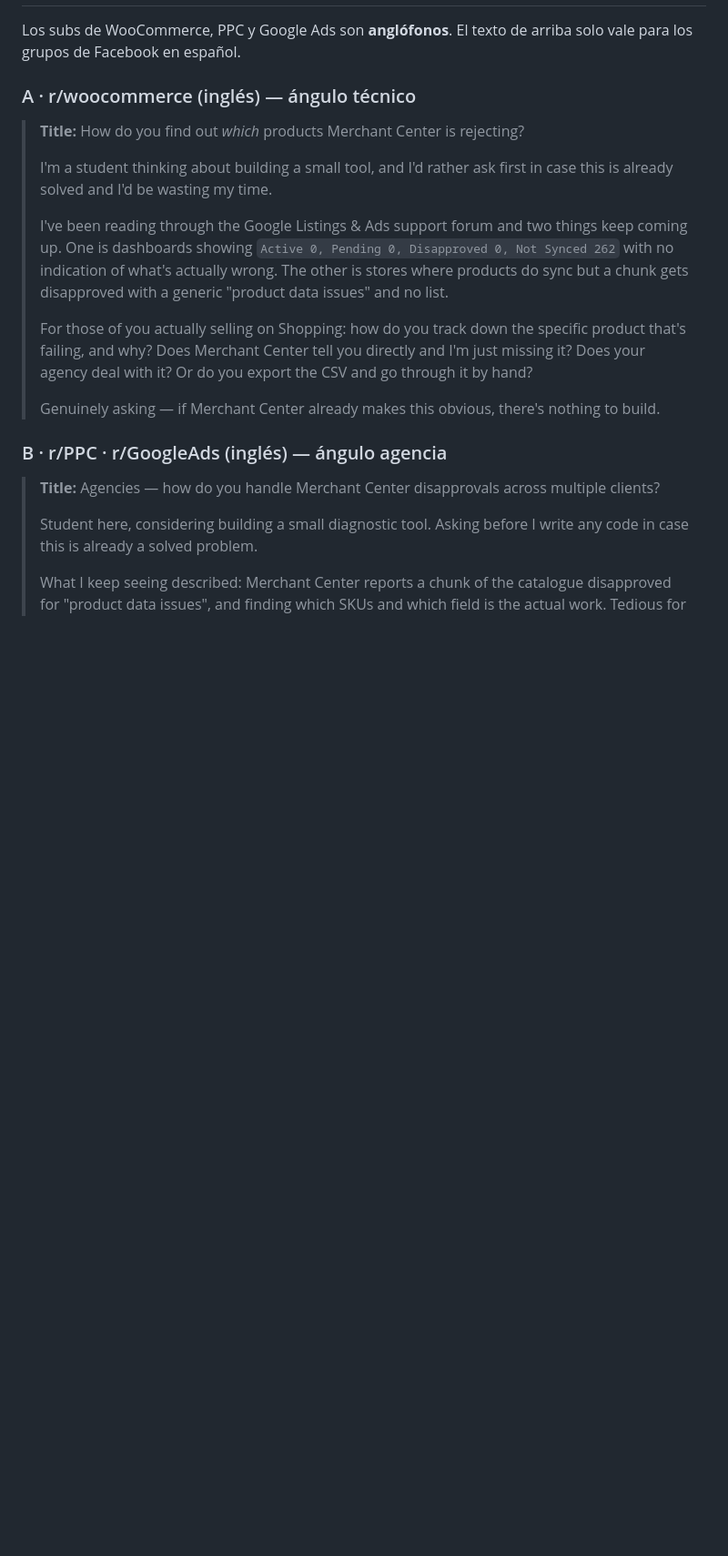
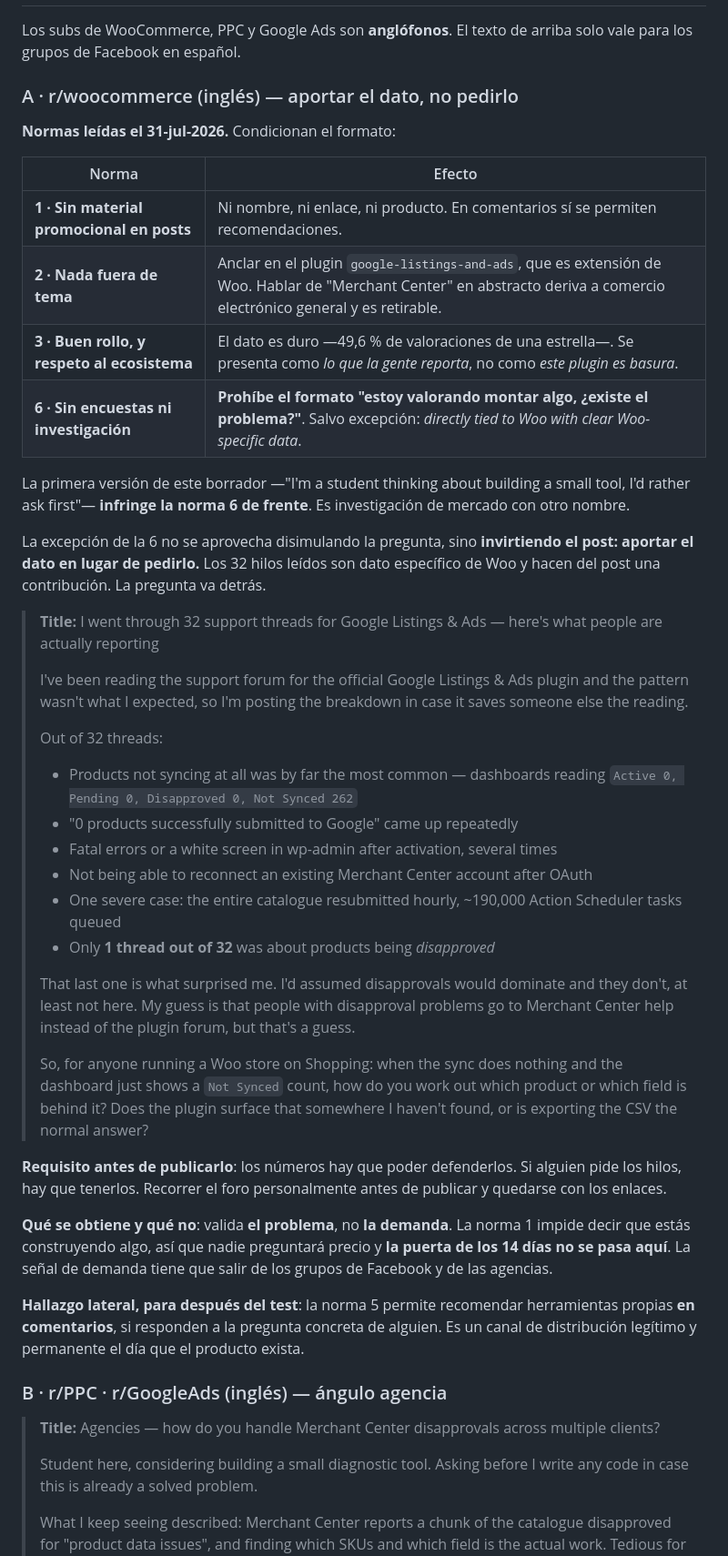
Before and after one commit to Javitax47/feed-doctor, a Markdown page: FASE-2.md, the part around the change. Shown at 91% size. Drawn GitHub-style; blank space fills up the shorter version.

Commit message:
docs: rework the r/woocommerce post to comply with the subreddit rules
Rule 6 bans survey and research posts outright, which is exactly what the
previous draft was: 'considering building a tool, does this problem exist'.
Its only exemption is a post tied to Woo with Woo-specific data, so the post
is inverted to contribute the 32-thread breakdown rather than solicit
answers, with the question following from the data.

Also records that rule 1 makes this channel able to validate the problem but
not the demand, and that rule 5 permits recommending your own tool in
comments once it exists.

```diff
--- a/FASE-2.md
+++ b/FASE-2.md
@@ -131,17 +131,43 @@ Campo trampa `_gotcha` incluido: el plan gratuito son 50 envíos al mes y el spa
 
 Los subs de WooCommerce, PPC y Google Ads son **anglófonos**. El texto de arriba solo vale para los grupos de Facebook en español.
 
-### A · r/woocommerce (inglés) — ángulo técnico
+### A · r/woocommerce (inglés) — aportar el dato, no pedirlo
 
-> **Title:** How do you find out *which* products Merchant Center is rejecting?
+**Normas leídas el 31-jul-2026.** Condicionan el formato:
+
+| Norma | Efecto |
+|---|---|
+| **1 · Sin material promocional en posts** | Ni nombre, ni enlace, ni producto. En comentarios sí se permiten recomendaciones. |
+| **2 · Nada fuera de tema** | Anclar en el plugin `google-listings-and-ads`, que es extensión de Woo. Hablar de "Merchant Center" en abstracto deriva a comercio electrónico general y es retirable. |
+| **3 · Buen rollo, y respeto al ecosistema** | El dato es duro —49,6 % de valoraciones de una estrella—. Se presenta como *lo que la gente reporta*, no como *este plugin es basura*. |
+| **6 · Sin encuestas ni investigación** | **Prohíbe el formato "estoy valorando montar algo, ¿existe el problema?"**. Salvo excepción: *directly tied to Woo with clear Woo-specific data*. |
+
+La primera versión de este borrador —"I'm a student thinking about building a small tool, I'd rather ask first"— **infringe la norma 6 de frente**. Es investigación de mercado con otro nombre.
+
+La excepción de la 6 no se aprovecha disimulando la pregunta, sino **invirtiendo el post: aportar el dato en lugar de pedirlo.** Los 32 hilos leídos son dato específico de Woo y hacen del post una contribución. La pregunta va detrás.
+
+> **Title:** I went through 32 support threads for Google Listings & Ads — here's what people are actually reporting
 >
-> I'm a student thinking about building a small tool, and I'd rather ask first in case this is already solved and I'd be wasting my time.
+> I've been reading the support forum for the official Google Listings & Ads plugin and the pattern wasn't what I expected, so I'm posting the breakdown in case it saves someone else the reading.
 >
-> I've been reading through the Google Listings & Ads support forum and two things keep coming up. One is dashboards showing `Active 0, Pending 0, Disapproved 0, Not Synced 262` with no indication of what's actually wrong. The other is stores where products do sync but a chunk gets disapproved with a generic "product data issues" and no list.
+> Out of 32 threads:
 >
-> For those of you actually selling on Shopping: how do you track down the specific product that's failing, and why? Does Merchant Center tell you directly and I'm just missing it? Does your agency deal with it? Or do you export the CSV and go through it by hand?
+> - Products not syncing at all was by far the most common — dashboards reading `Active 0, Pending 0, Disapproved 0, Not Synced 262`
+> - "0 products successfully submitted to Google" came up repeatedly
+> - Fatal errors or a white screen in wp-admin after activation, several times
+> - Not being able to reconnect an existing Merchant Center account after OAuth
+> - One severe case: the entire catalogue resubmitted hourly, ~190,000 Action Scheduler tasks queued
+> - Only **1 thread out of 32** was about products being *disapproved*
 >
-> Genuinely asking — if Merchant Center already makes this obvious, there's nothing to build.
+> That last one is what surprised me. I'd assumed disapprovals would dominate and they don't, at least not here. My guess is that people with disapproval problems go to Merchant Center help instead of the plugin forum, but that's a guess.
+>
+> So, for anyone running a Woo store on Shopping: when the sync does nothing and the dashboard just shows a `Not Synced` count, how do you work out which product or which field is behind it? Does the plugin surface that somewhere I haven't found, or is exporting the CSV the normal answer?
+
+**Requisito antes de publicarlo**: los números hay que poder defenderlos. Si alguien pide los hilos, hay que tenerlos. Recorrer el foro personalmente antes de publicar y quedarse con los enlaces.
+
+**Qué se obtiene y qué no**: valida **el problema**, no **la demanda**. La norma 1 impide decir que estás construyendo algo, así que nadie preguntará precio y **la puerta de los 14 días no se pasa aquí**. La señal de demanda tiene que salir de los grupos de Facebook y de las agencias.
+
+**Hallazgo lateral, para después del test**: la norma 5 permite recomendar herramientas propias **en comentarios**, si responden a la pregunta concreta de alguien. Es un canal de distribución legítimo y permanente el día que el producto exista.
 
 ### B · r/PPC · r/GoogleAds (inglés) — ángulo agencia
 
```
